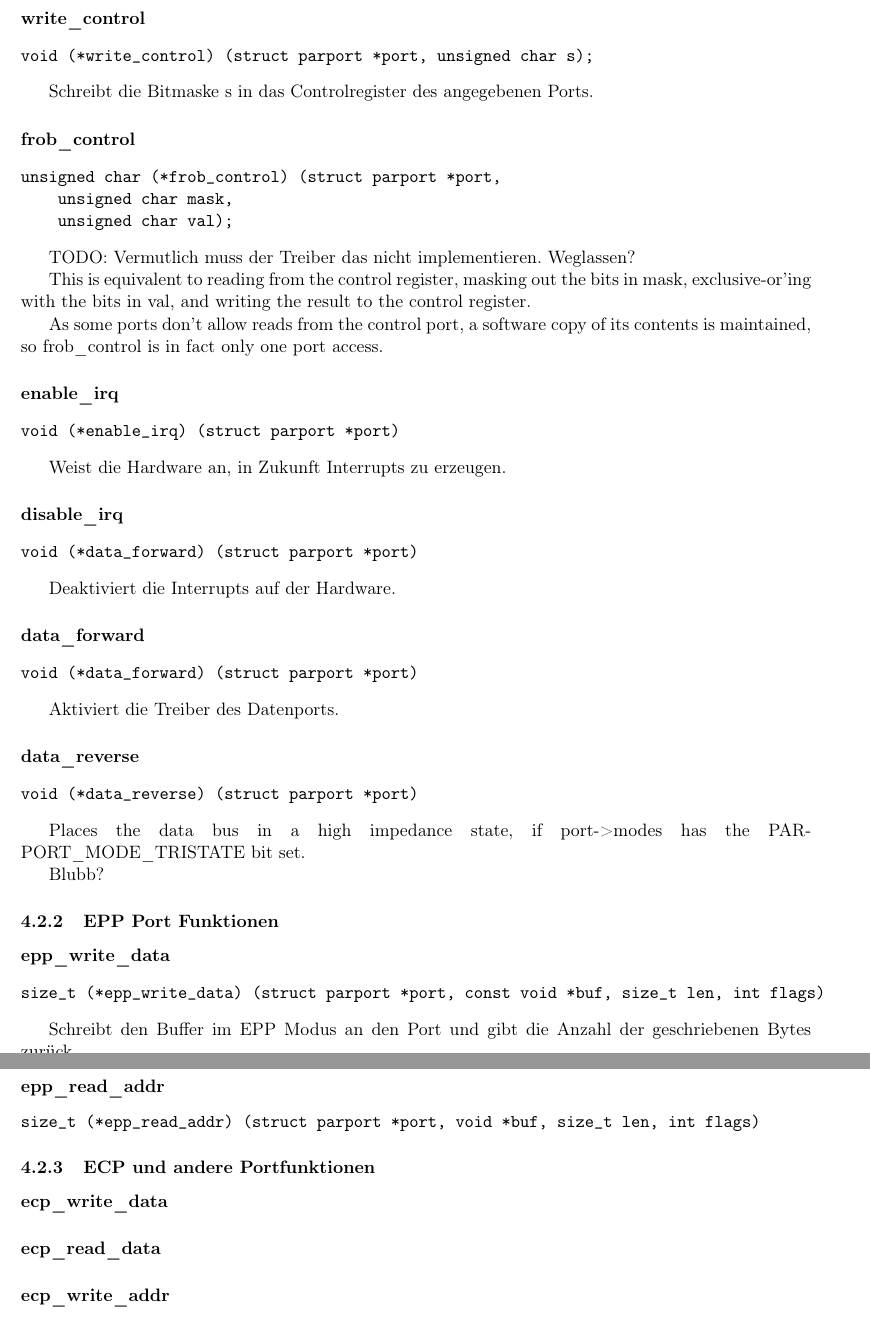
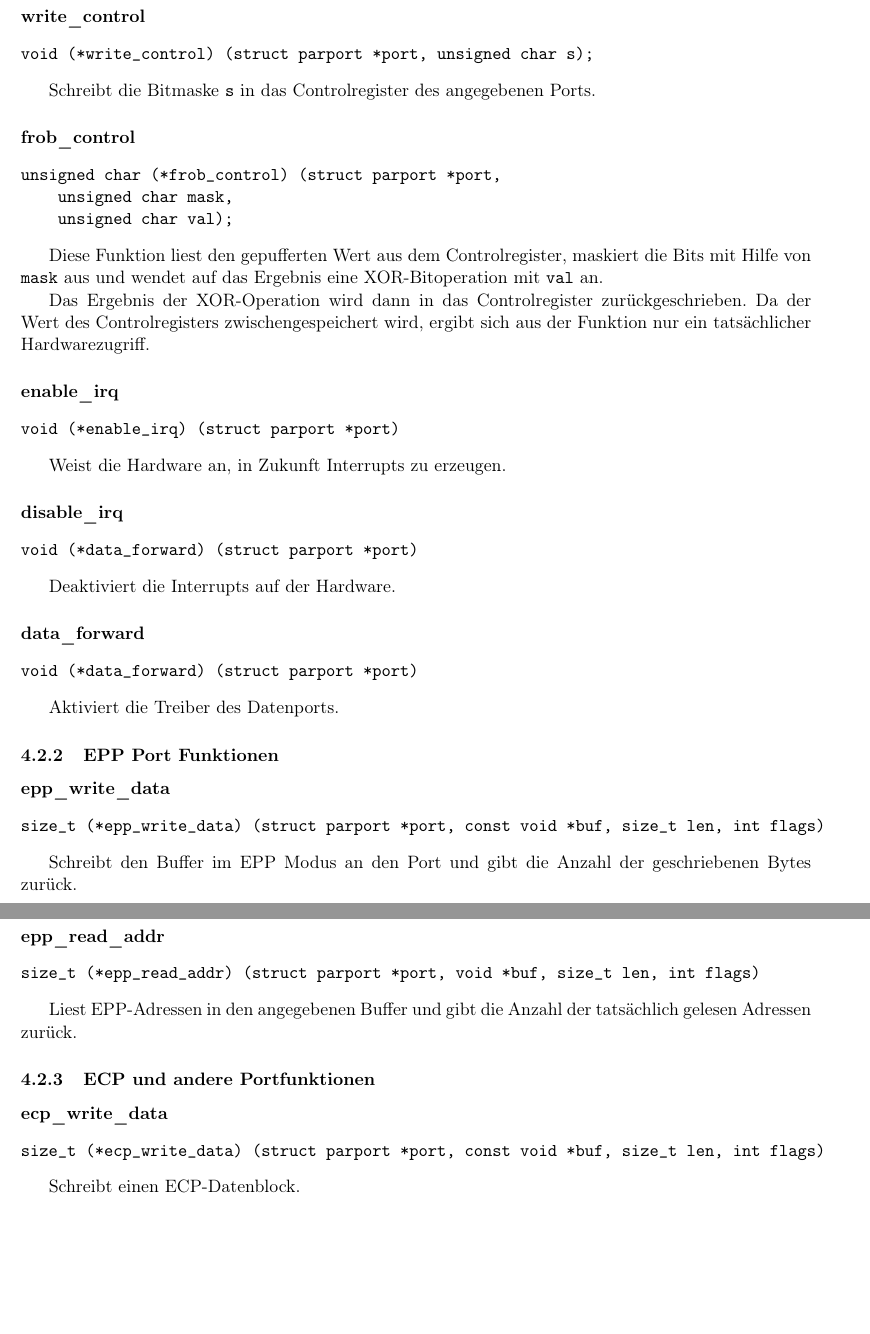
Before and after one commit to cli/MosChip-MSC9815, a LaTeX document (doc/hwtp.tex): two parts of pages 7 and 8 of 12 before the commit and two parts of pages 7 and 8 of 13 after it, joined at a grey line, cut so that both start at the same text, the shorter picture padded with empty space. Compiled offline with pdfLaTeX.

Commit message:
Document some highlevel parport functions.

```diff
--- a/doc/hwtp.tex
+++ b/doc/hwtp.tex
@@ -304,7 +304,7 @@ auf die Hardware erfolgt dabei nicht.
 void (*write_control) (struct parport *port, unsigned char s);
 \end{verbatim}
 
-Schreibt die Bitmaske s in das Controlregister des angegebenen Ports.
+Schreibt die Bitmaske \verb|s| in das Controlregister des angegebenen Ports.
 
 \paragraph{frob\_control}
 
@@ -314,15 +314,13 @@ unsigned char (*frob_control) (struct parport *port,
 				unsigned char val);
 \end{verbatim}
 
-TODO: Vermutlich muss der Treiber das nicht implementieren. Weglassen?
+Diese Funktion liest den gepufferten Wert aus dem Controlregister,
+maskiert die Bits mit Hilfe von \verb|mask| aus und wendet auf das Ergebnis
+eine XOR-Bitoperation mit \verb|val| an.
 
-This is equivalent to reading from the control register, masking out
-the bits in mask, exclusive-or'ing with the bits in val, and writing
-the result to the control register.
-
-As some ports don't allow reads from the control port, a software copy
-of its contents is maintained, so frob\_control is in fact only one
-port access.
+Das Ergebnis der XOR-Operation wird dann in das Controlregister zurückgeschrieben.
+Da der Wert des Controlregisters zwischengespeichert wird, ergibt sich aus
+der Funktion nur ein tatsächlicher Hardwarezugriff.
 
 \paragraph{enable\_irq}
 
@@ -348,16 +346,16 @@ void (*data_forward) (struct parport *port)
 
 Aktiviert die Treiber des Datenports.
 
-\paragraph{data\_reverse}
+%\paragraph{data\_reverse}
 
-\begin{verbatim}
-void (*data_reverse) (struct parport *port)
-\end{verbatim}
+%\begin{verbatim}
+%void (*data_reverse) (struct parport *port)
+%\end{verbatim}
 
-Places the data bus in a high impedance state, if port->modes has the
-PARPORT\_MODE\_TRISTATE bit set.
+%Places the data bus in a high impedance state, if port->modes has the
+%PARPORT\_MODE\_TRISTATE bit set.
 
-Blubb?
+%verstehe ich nicht
 
 \subsubsection{EPP Port Funktionen}
 
@@ -385,10 +383,20 @@ Schreibt EPP-Adressen in den angegebenen Port und gibt die Anzahl der geschriebe
 size_t (*epp_read_addr) (struct parport *port, void *buf, size_t len, int flags)
 \end{verbatim}
 
+Liest EPP-Adressen in den angegebenen Buffer und gibt die Anzahl der tatsächlich gelesen
+Adressen zurück.
 
 \subsubsection{ECP und andere Portfunktionen}
 
 \paragraph{ecp\_write\_data}
+\begin{verbatim}
+size_t (*ecp_write_data) (struct parport *port, const void *buf, size_t len, int flags)
+\end{verbatim}
+
+Schreibt einen ECP-Datenblock.
+
 
 \paragraph{ecp\_read\_data}
 
+\begin{verbatim}
+size_t (*ecp_read_data) (struct parport *port, void *buf, size_t len, int flags)
@@ -396,3 +411,8 @@ size_t (*epp_read_addr) (struct parport *port, void *buf, size_t len, int flags)
+size_t (*ecp_write_addr) (struct parport *port, const void *buf, size_t len, int flags)
+\end{verbatim}
+
+Schreibt ECP-Adressen.
+
 
 \paragraph{nibble\_read\_data}
 
```
Also changed, not shown: doc/hwtp.tex (32 more changed lines). Lines whose indentation alone changed are shown as unchanged.
